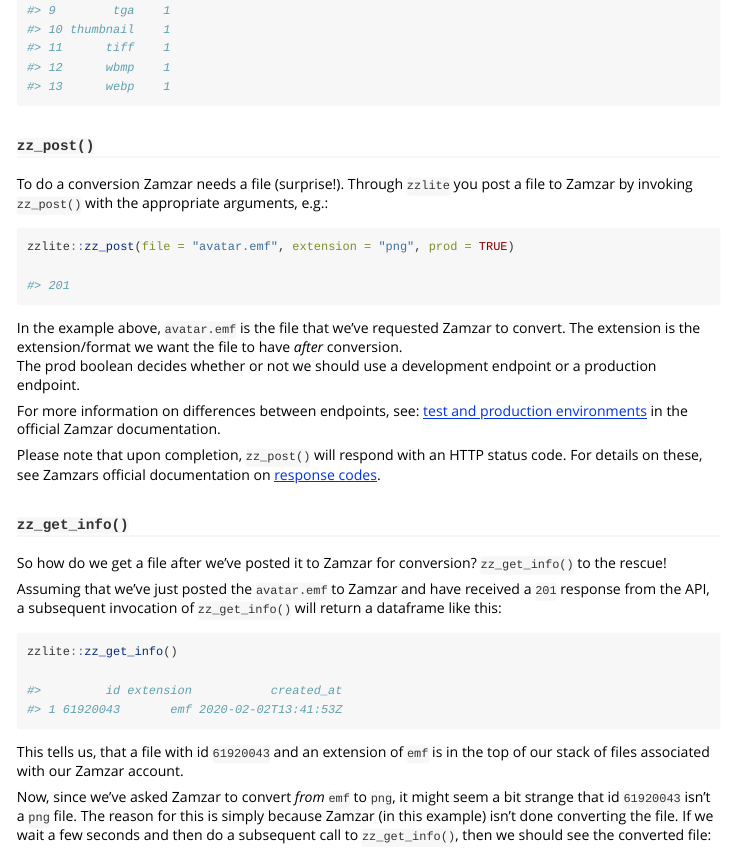
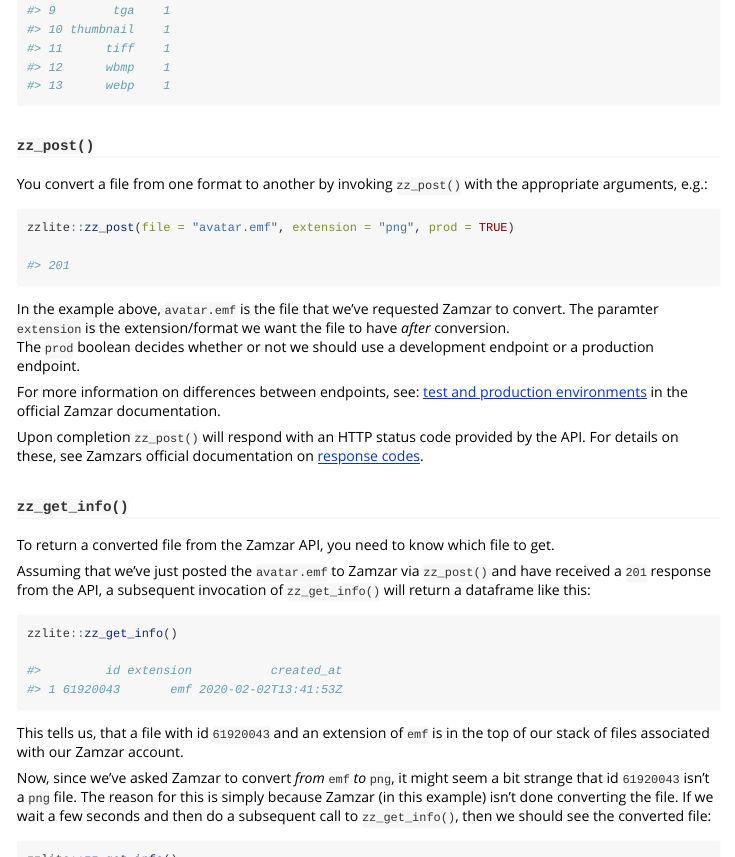
Before and after one commit to fkoh111/zzlite, an R Markdown document (vignettes/A-primer-on-zzlite.Rmd): the page in a window 1100 px wide, from 3130 px down before the commit and from 3090 px down after it, so that both start at the same text, and a second part further down, joined at a grey line. Rendered offline with R 4.5, knitr and Pandoc, with nearby package versions.

Commit message:
closing #60

````diff
--- a/vignettes/A-primer-on-zzlite.Rmd
+++ b/vignettes/A-primer-on-zzlite.Rmd
@@ -183,7 +180,7 @@
 
 ### `zz_post()`
 
-To do a conversion Zamzar needs a file (surprise!). Through `zzlite` you post a file to Zamzar by invoking `zz_post()` with the appropriate arguments, e.g.:
+You convert a file from one format to another by invoking `zz_post()` with the appropriate arguments, e.g.:
 
 ```r
 zzlite::zz_post(file = "avatar.emf", extension = "png", prod = TRUE)
@@ -192,18 +189,18 @@
 
 ```
 
-In the example above, `avatar.emf` is the file that we've requested Zamzar to convert. The extension is the extension/format we want the file to have _after_ conversion.
-The prod boolean decides whether or not we should use a development endpoint or a production endpoint.
+In the example above, `avatar.emf` is the file that we've requested Zamzar to convert. The paramter `extension` is the extension/format we want the file to have _after_ conversion.
+The `prod` boolean decides whether or not we should use a development endpoint or a production endpoint.
 
 For more information on differences between endpoints, see: [test and production environments](https://developers.zamzar.com/docs) in the official Zamzar documentation.
 
-Please note that upon completion, `zz_post()` will respond with an HTTP status code. For details on these, see Zamzars official documentation on [response codes](https://developers.zamzar.com/docs).
+Upon completion `zz_post()` will respond with an HTTP status code provided by the API. For details on these, see Zamzars official documentation on [response codes](https://developers.zamzar.com/docs).
 
 ### `zz_get_info()`
 
-So how do we get a file after we've posted it to Zamzar for conversion? `zz_get_info()` to the rescue!
+To return a converted file from the Zamzar API, you need to know which file to get.
 
-Assuming that we've just posted the `avatar.emf` to Zamzar and have received a `201` response from the API, a subsequent invocation of `zz_get_info()` will return a dataframe like this:
+Assuming that we've just posted the `avatar.emf` to Zamzar via `zz_post()` and have received a `201` response from the API, a subsequent invocation of `zz_get_info()` will return a dataframe like this:
 
 ```r
 zzlite::zz_get_info()
@@ -214,7 +211,7 @@
 
 This tells us, that a file with id `61920043` and an extension of `emf` is in the top of our stack of files associated with our Zamzar account.
 
-Now, since we've asked Zamzar to convert _from_ `emf` to `png`, it might seem a bit strange that id `61920043` isn't a `png` file. The reason for this is simply because Zamzar (in this example) isn't done converting the file. If we wait a few seconds and then do a subsequent call to `zz_get_info()`, then we should see the converted file:
+Now, since we've asked Zamzar to convert _from_ `emf` _to_ `png`, it might seem a bit strange that id `61920043` isn't a `png` file. The reason for this is simply because Zamzar (in this example) isn't done converting the file. If we wait a few seconds and then do a subsequent call to `zz_get_info()`, then we should see the converted file:
 
 ```r
 zzlite::zz_get_info()
@@ -223,7 +220,7 @@
 #> 1 61920045       png 2020-02-02T13:41:55Z
 ```
 
-And as expected, Zamzar is done with the conversion, and a file with a new id, `61920045`, and an extension of `png` is now in the top of our stack of files associated with our Zamzar account.
+And as expected, Zamzar is done with the conversion, and a file with a new id, `61920045`, and an extension of `png`, is now in the top of our stack of files associated with our Zamzar account.
 
 Sometimes it is nice to inspect the entire backlog of files for your Zamzar account. It is possible to inspect these by switching the parameter `latest` from `TRUE` to `FALSE` (the parameter defaults to `TRUE`):
 
@@ -262,6 +259,25 @@
 
 ```
 
+### `zz_delete()`
+
+If you need to, you can delete files from your Zamzar stack. Deletion is done by invoking `zz_delete()` with a file `id` obtained via `zz_get_info()`. Building upon the previous example, we could delete the `.png` file we just downloaded:
+
+```r
+zzlite::zz_delete(id = "61920045")
+
+#> 200
+```
+
+If you want more information than a mere status code upon executing `zz_delete()`, switch the `verbose` parameter to `TRUE`. E.g.:
+
+```r
+zzlite::zz_delete(id = "61920043", verbose = TRUE)
+
+#>         id status_code          deleted_at
+#> 1 61920043         200 2020-02-02 13:52:33
+```
+
 ---
 
-> *Please note that the package has a strict focus on rather simple conversions via Zamzar (implied by the _lite_ suffix in the name). It is intentional that the package doesn't focus on deletion of files, cloud integration etc.
+> *Please note that the package has a strict focus on rather simple conversions via Zamzar (implied by the _lite_ suffix in the name). It is intentional that the package doesn't focus on cloud integration etc.
````
Also changed, not shown: vignettes/A-primer-on-zzlite.Rmd (13 more changed lines).
